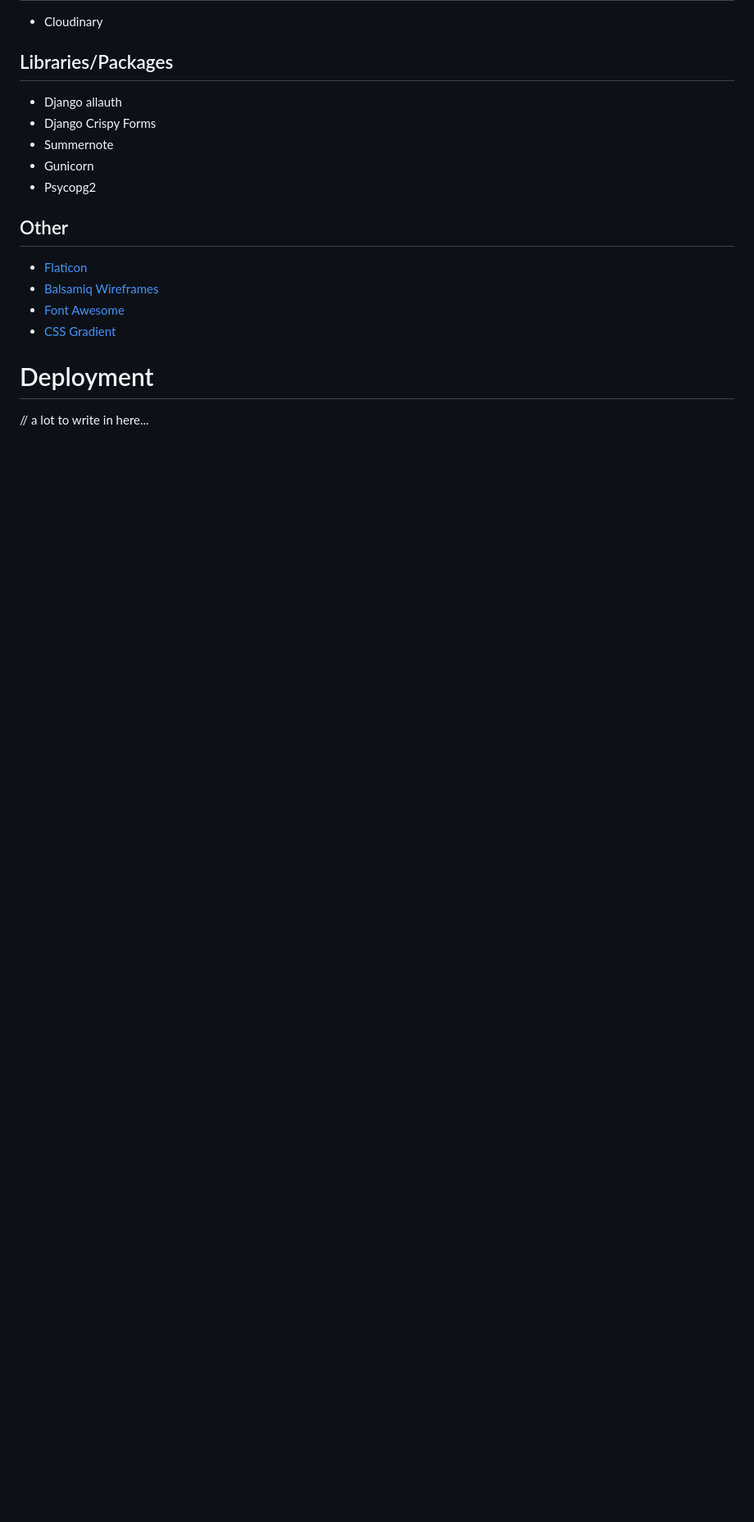
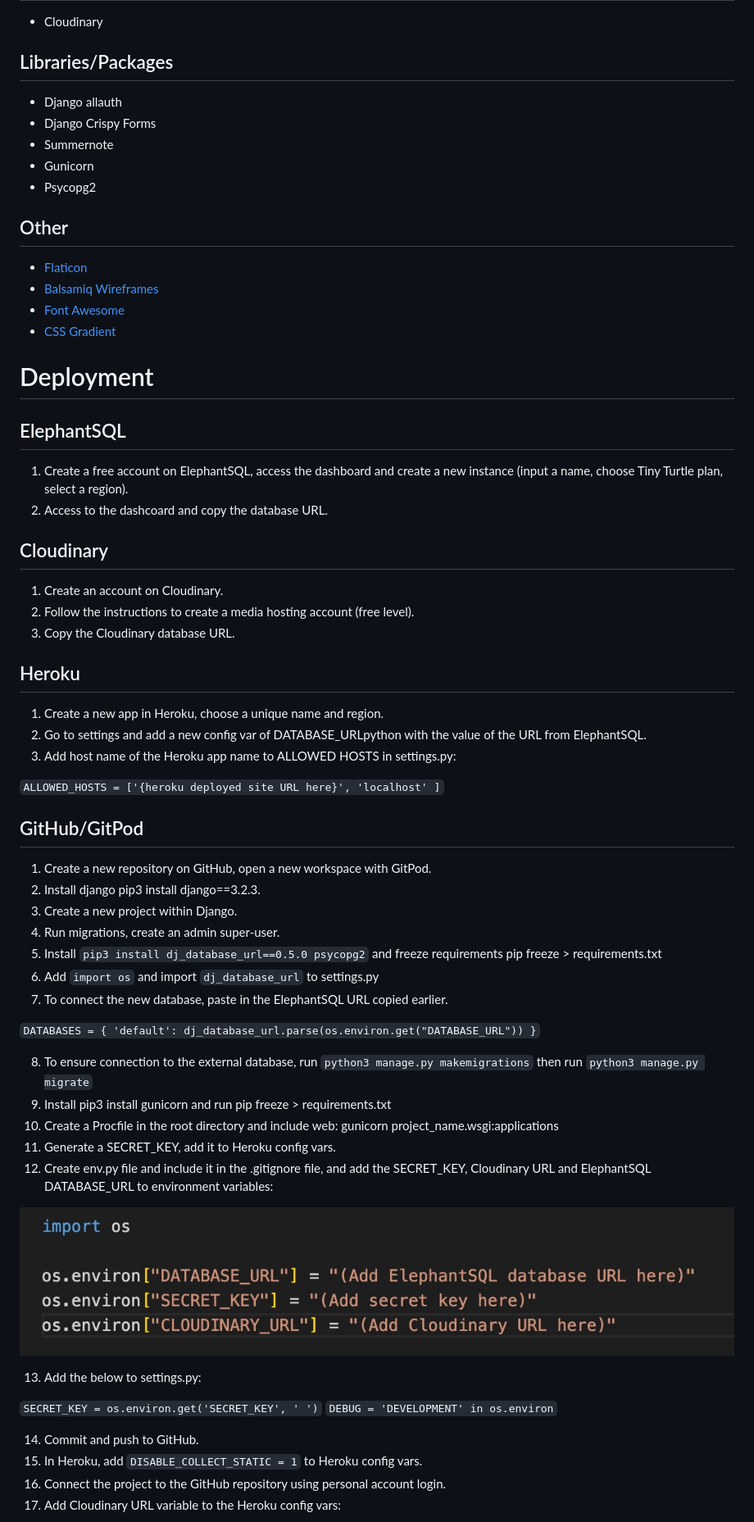
Before and after one commit to caketaster/I-Think-Therefore-I-Drink, a Markdown page: README.md, the part around the change printed below. Shown: that part at 82% size. Drawn GitHub-style; pictures changed too: static/media/readme/readme-env.jpg (added); blank space fills up the shorter version.

```diff
--- a/README.md
+++ b/README.md
@@ -209,4 +215,50 @@ CRUD is fully available for both users and the admin.
 - [CSS Gradient](https://cssgradient.io/)
 
 # Deployment
-// a lot to write in here...
+## ElephantSQL
+1. Create a free account on ElephantSQL, access the dashboard and create a new instance (input a name, choose Tiny Turtle plan, select a region).
+2. Access to the dashcoard and copy the database URL.
+
+## Cloudinary
+1. Create an account on Cloudinary.
+2. Follow the instructions to create a media hosting account (free level).
+3. Copy the Cloudinary database URL.
+
+## Heroku
+1. Create a new app in Heroku, choose a unique name and region.
+2. Go to settings and add a new config var of DATABASE_URLpython with the value of the URL from ElephantSQL.
+3. Add host name of the Heroku app name to ALLOWED HOSTS in settings.py:
+
+`ALLOWED_HOSTS = ['{heroku deployed site URL here}', 'localhost' ]`
+
+## GitHub/GitPod
+1. Create a new repository on GitHub, open a new workspace with GitPod.
+2. Install django pip3 install django==3.2.3.
+3. Create a new project within Django.
+4. Run migrations, create an admin super-user.
+5. Install  `pip3 install dj_database_url==0.5.0 psycopg2` and freeze requirements  pip freeze > requirements.txt
+6. Add  `import os` and import `dj_database_url` to settings.py
+7. To connect the new database, paste in the ElephantSQL URL copied earlier.
+
+`DATABASES = {
+     'default': dj_database_url.parse(os.environ.get("DATABASE_URL"))
+ }`
+
+8. To ensure connection to the external database, run `python3 manage.py makemigrations` then run `python3 manage.py migrate`
+9. Install pip3 install gunicorn and run  pip freeze > requirements.txt
+10. Create a Procfile in the root directory and include web: gunicorn project_name.wsgi:applications
+11. Generate a SECRET_KEY, add it to Heroku config vars.
+12. Create env.py file and include it in the .gitignore file, and add the SECRET_KEY, Cloudinary URL and ElephantSQL DATABASE_URL to environment variables:
+
+![env.py](static/media/readme/readme-env.jpg)
+
+13. Add the below to settings.py:
+
+`SECRET_KEY = os.environ.get('SECRET_KEY', ' ')`
+`DEBUG = 'DEVELOPMENT' in os.environ`
+
+14. Commit and push to GitHub.
+15. In Heroku, add `DISABLE_COLLECT_STATIC = 1` to Heroku config vars.
+16. Connect the project to the GitHub repository using personal account login.
+17. Add Cloudinary URL variable to the Heroku config vars:
+
```
Also changed, not shown: other parts of README.md (+33 -11 lines), static/media/readme/readme-allowed.jpg (added), static/media/readme/readme-configvars.jpg (added), static/media/readme/readme-installed.jpg (added), static/media/readme/readme-staticfiles.jpg (added), static/media/readme/readme-templates.jpg (added), 4 other files.
